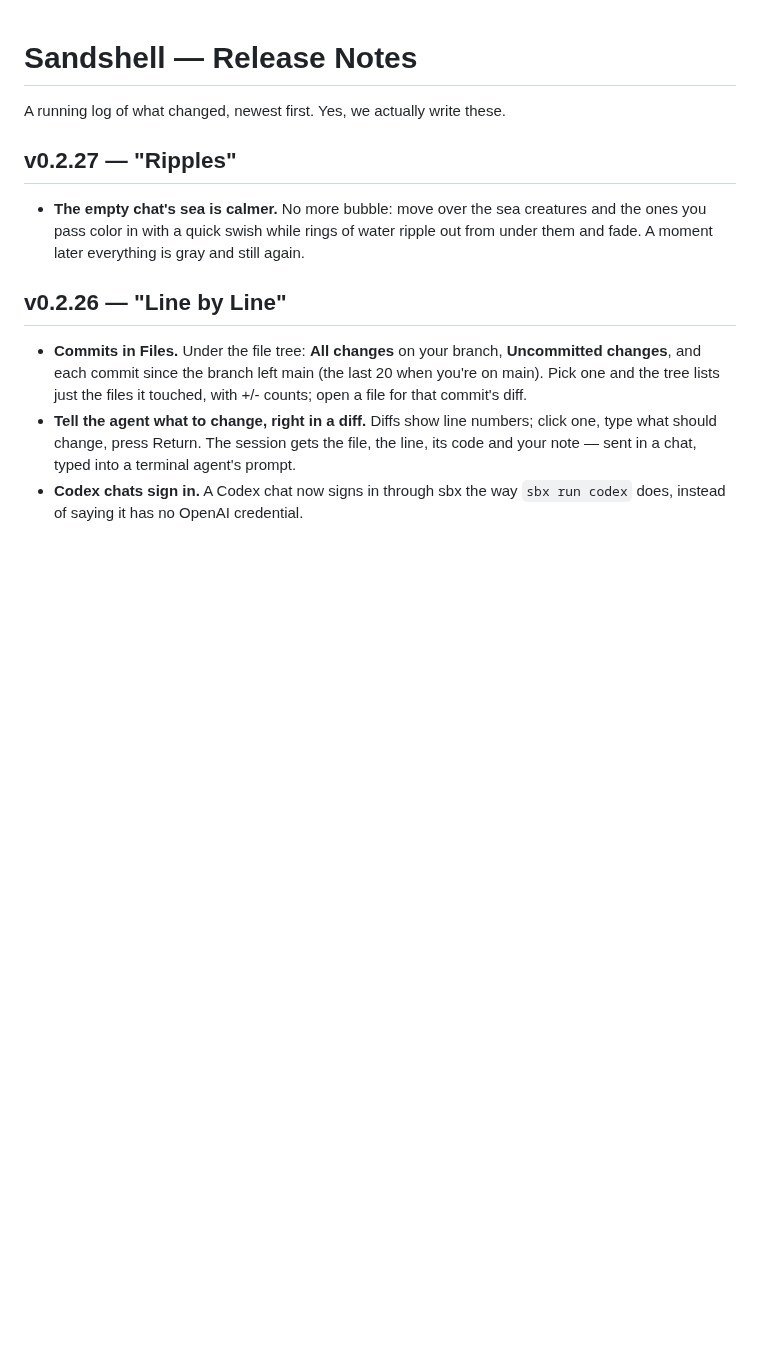
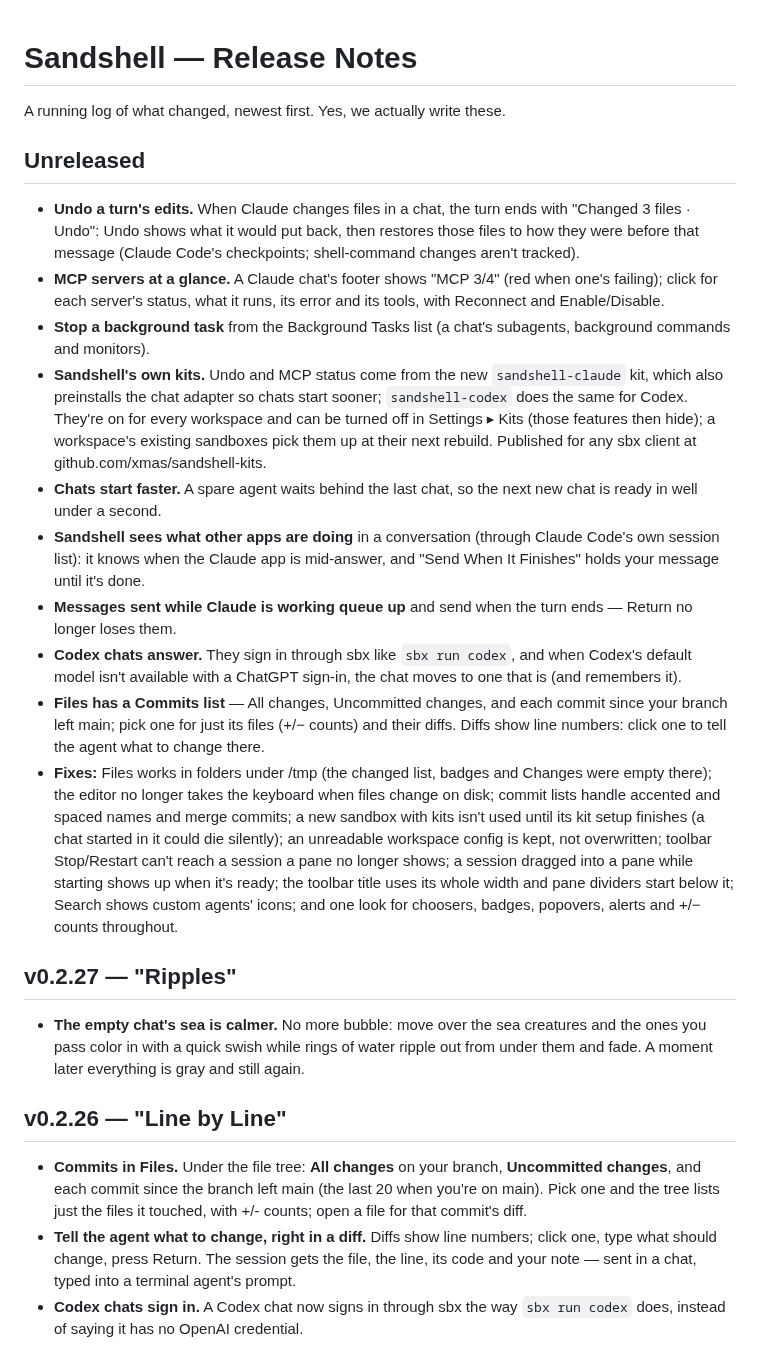
Before and after one commit to xmas/sandshell, a Markdown page: CHANGELOG.md, the part around the change. GitHub-like rendering; blank space fills up the shorter version.

Commit message:
Changelog: unreleased work
Co-Authored-By: Claude Opus 5.5 <noreply@anthropic.com>

```diff
--- a/CHANGELOG.md
+++ b/CHANGELOG.md
@@ -1,6 +1,18 @@
 # Sandshell — Release Notes
 
 A running log of what changed, newest first. Yes, we actually write these.
+
+## Unreleased
+- **Undo a turn's edits.** When Claude changes files in a chat, the turn ends with "Changed 3 files · Undo": Undo shows what it would put back, then restores those files to how they were before that message (Claude Code's checkpoints; shell-command changes aren't tracked).
+- **MCP servers at a glance.** A Claude chat's footer shows "MCP 3/4" (red when one's failing); click for each server's status, what it runs, its error and its tools, with Reconnect and Enable/Disable.
+- **Stop a background task** from the Background Tasks list (a chat's subagents, background commands and monitors).
+- **Sandshell's own kits.** Undo and MCP status come from the new `sandshell-claude` kit, which also preinstalls the chat adapter so chats start sooner; `sandshell-codex` does the same for Codex. They're on for every workspace and can be turned off in Settings ▸ Kits (those features then hide); a workspace's existing sandboxes pick them up at their next rebuild. Published for any sbx client at github.com/xmas/sandshell-kits.
+- **Chats start faster.** A spare agent waits behind the last chat, so the next new chat is ready in well under a second.
+- **Sandshell sees what other apps are doing** in a conversation (through Claude Code's own session list): it knows when the Claude app is mid-answer, and "Send When It Finishes" holds your message until it's done.
+- **Messages sent while Claude is working queue up** and send when the turn ends — Return no longer loses them.
+- **Codex chats answer.** They sign in through sbx like `sbx run codex`, and when Codex's default model isn't available with a ChatGPT sign-in, the chat moves to one that is (and remembers it).
+- **Files has a Commits list** — All changes, Uncommitted changes, and each commit since your branch left main; pick one for just its files (+/− counts) and their diffs. Diffs show line numbers: click one to tell the agent what to change there.
+- **Fixes:** Files works in folders under /tmp (the changed list, badges and Changes were empty there); the editor no longer takes the keyboard when files change on disk; commit lists handle accented and spaced names and merge commits; a new sandbox with kits isn't used until its kit setup finishes (a chat started in it could die silently); an unreadable workspace config is kept, not overwritten; toolbar Stop/Restart can't reach a session a pane no longer shows; a session dragged into a pane while starting shows up when it's ready; the toolbar title uses its whole width and pane dividers start below it; Search shows custom agents' icons; and one look for choosers, badges, popovers, alerts and +/− counts throughout.
 
 ## v0.2.27 — "Ripples"
 - **The empty chat's sea is calmer.** No more bubble: move over the sea creatures and the ones you pass color in with a quick swish while rings of water ripple out from under them and fade. A moment later everything is gray and still again.
```
